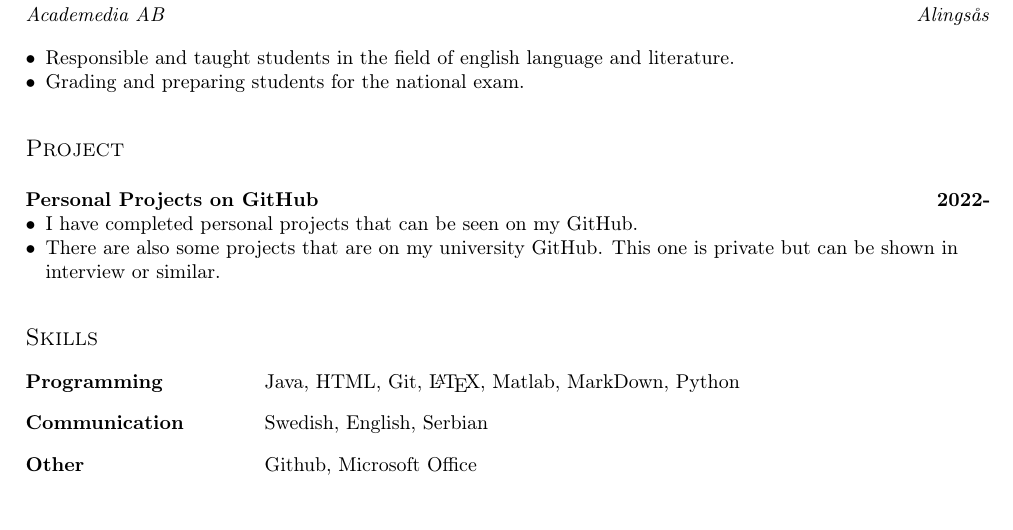
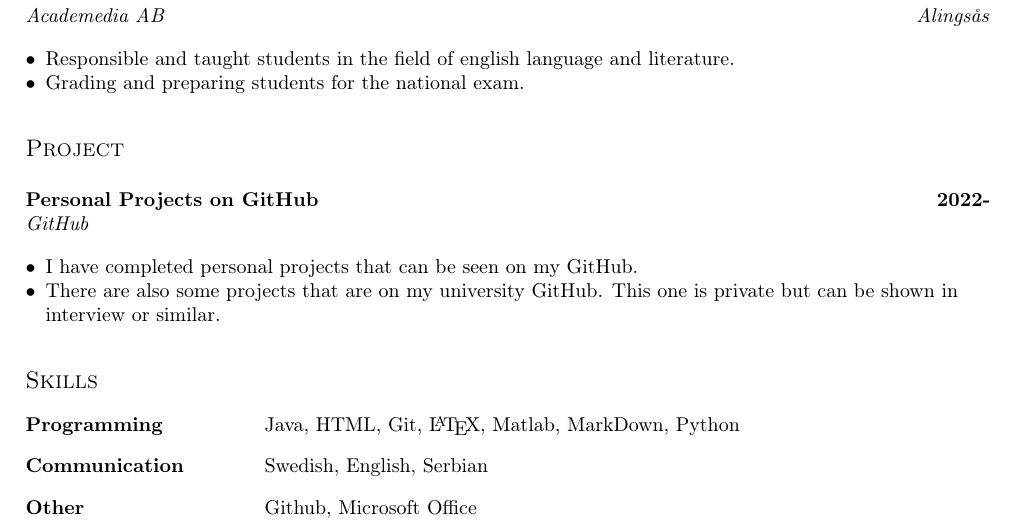
Before and after one commit to FilipDimitrijevic97/Resume-CV, a LaTeX CV (resume.tex, which reads sections/project.tex): part of the page, cut so that both start at the same text. Compiled offline with pdfLaTeX.

Commit message:
update project.tex

```diff
--- a/sections/project.tex
+++ b/sections/project.tex
@@ -1,10 +1,10 @@
-
 \vspace*{10pt}
 
 \documentclass[a4paper, 12pt]{article}
 \begin{document}
 
 \subsection {{Personal Projects on GitHub}\hfill 2022-}
+\subtext{GitHub}
 \begin{zitemize}
 \item I have completed personal projects that can be seen on my GitHub.
 \item There are also some projects that are on my university GitHub. This one is private but can be shown in interview or similar.
```
